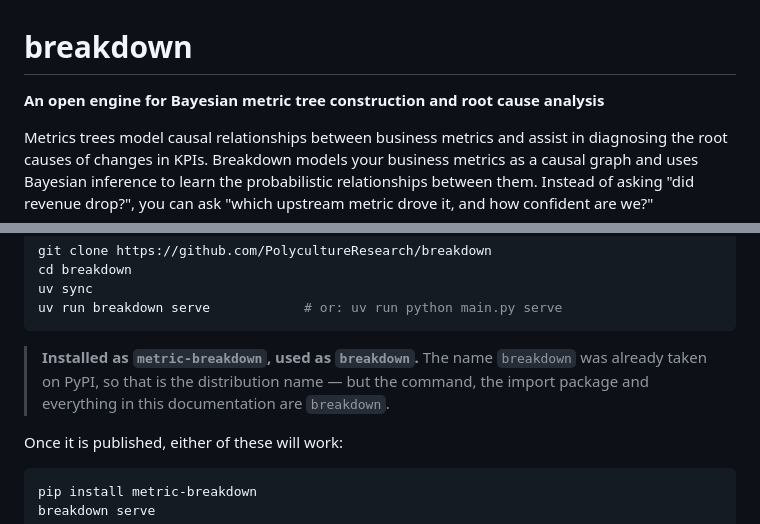
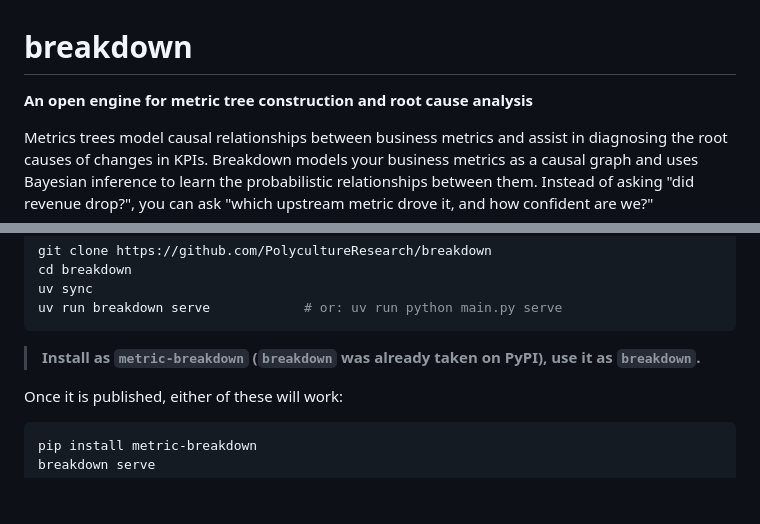
Before and after one commit to PolycultureResearch/breakdown, a Markdown page: README.md, 2 parts joined by grey strips. Drawn GitHub-style; blank space fills up the shorter version.

Commit message:
Revise README for clarity on package name and usage
Updated README to clarify installation and usage instructions.

````diff
--- a/README.md
+++ b/README.md
@@ -1,6 +1,6 @@
 # breakdown
 
-**An open engine for Bayesian metric tree construction and root cause analysis**
+**An open engine for metric tree construction and root cause analysis**
 
 Metrics trees model causal relationships between business metrics and assist in diagnosing the root causes of changes in KPIs. Breakdown models your business metrics as a causal graph and uses Bayesian inference to learn the probabilistic relationships between them. Instead of asking "did revenue drop?", you can ask "which upstream metric drove it, and how confident are we?"
 
@@ -93,9 +93,8 @@ uv sync
 uv run breakdown serve            # or: uv run python main.py serve
 ```
 
-> **Installed as `metric-breakdown`, used as `breakdown`.** The name `breakdown`
-> was already taken on PyPI, so that is the distribution name — but the command,
-> the import package and everything in this documentation are `breakdown`.
+> **Install as `metric-breakdown` (`breakdown`
+> was already taken on PyPI), use it as `breakdown`.**
 
 Once it is published, either of these will work:
 
````
